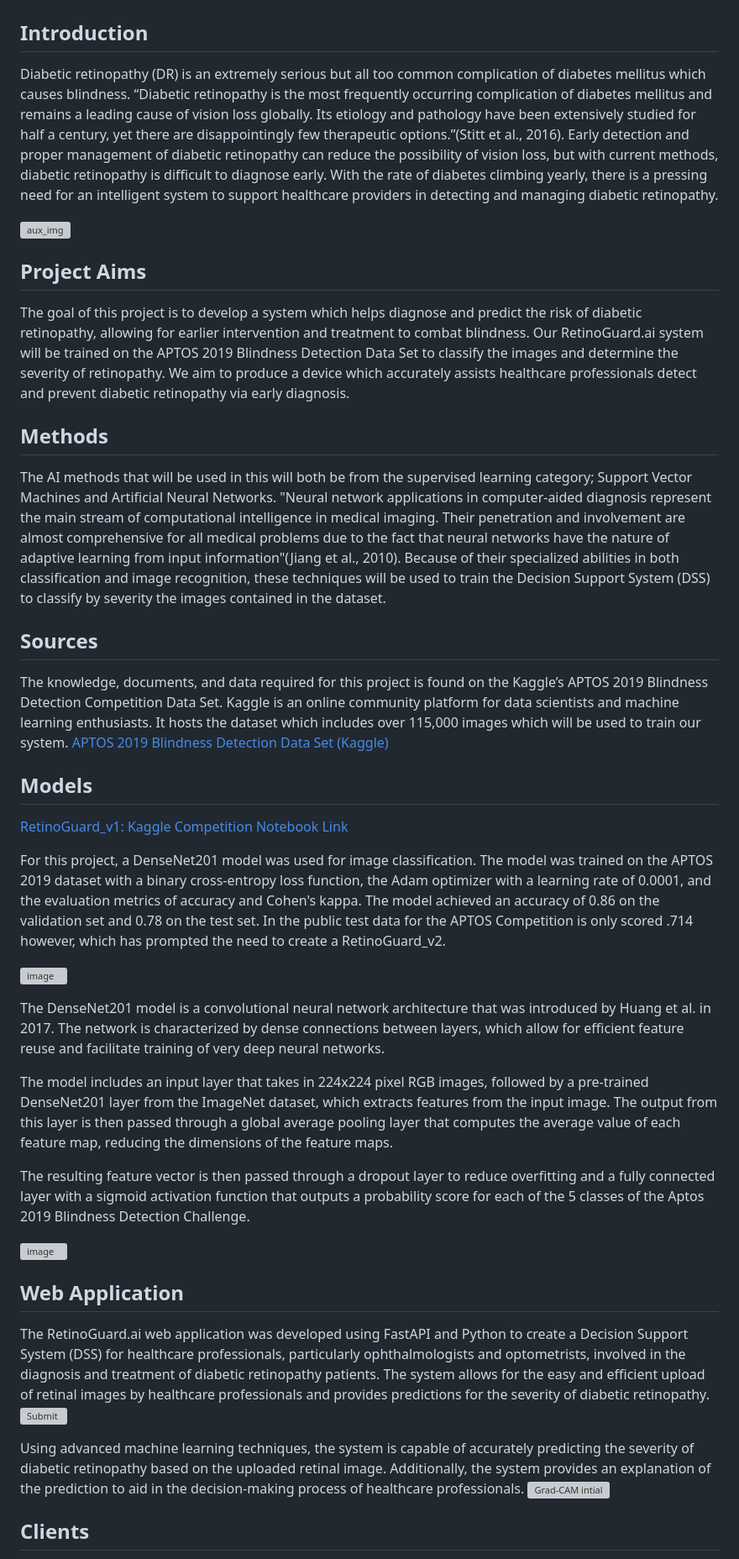
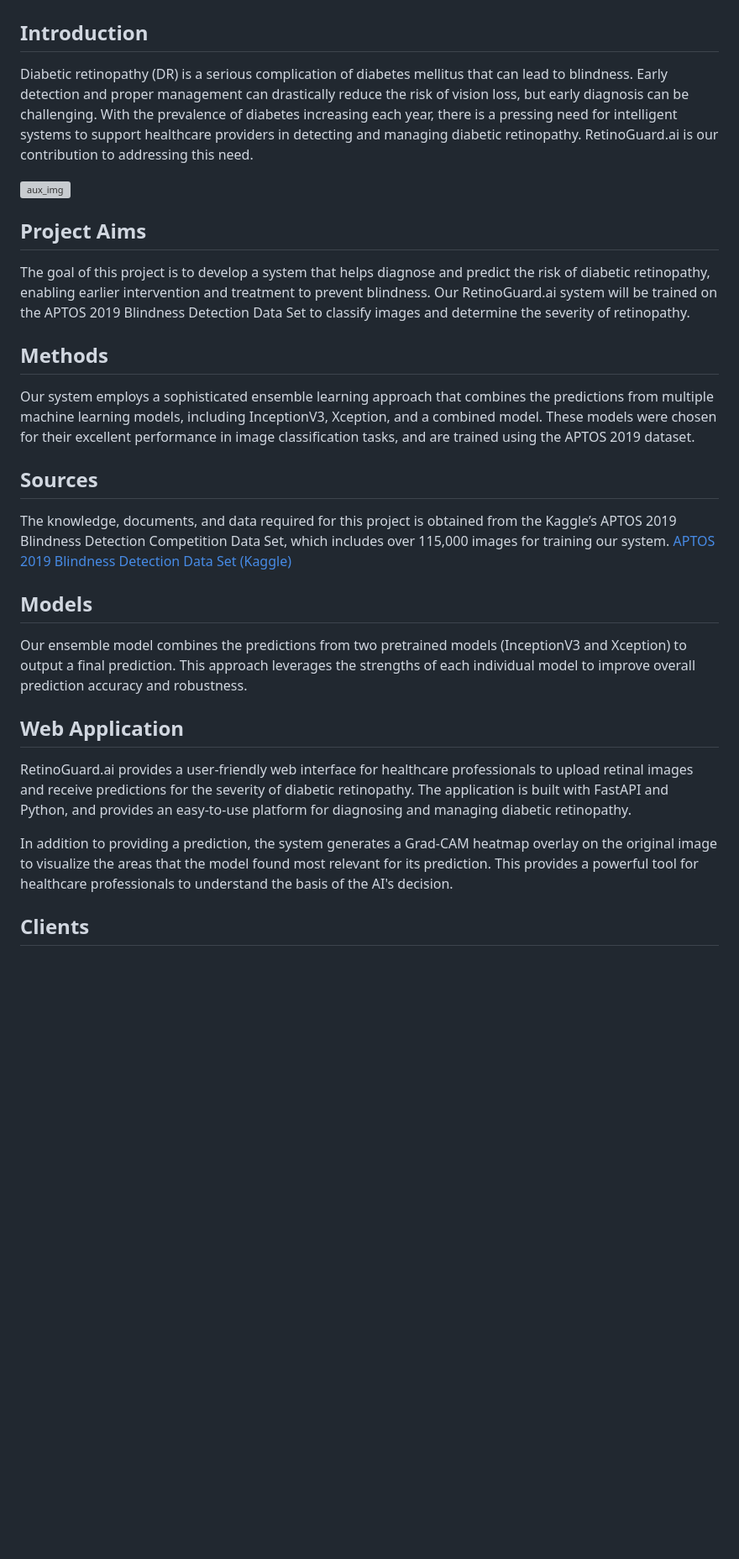
Before and after one commit to john-markowsky/RetinoGuard.ai, a Markdown page: README.md, the part around one of its changes. Shown at 84% size. Drawn GitHub-style; blank space fills up the shorter version; grey boxes are pictures that could not be loaded.

```diff
--- a/README.md
+++ b/README.md
@@ -2,41 +2,25 @@
 # RetinoGuard.ai: Decision Support System for Diabetic Retinopathy Prevention
 
 ## Introduction
-Diabetic retinopathy (DR) is an extremely serious but all too common complication of diabetes mellitus which causes blindness. “Diabetic retinopathy is the most frequently occurring complication of diabetes mellitus and remains a leading cause of vision loss globally. Its etiology and pathology have been extensively studied for half a century, yet there are disappointingly few therapeutic options.”(Stitt et al., 2016). Early detection and proper management of diabetic retinopathy can reduce the possibility of vision loss, but with current methods, diabetic retinopathy is difficult to diagnose early. With the rate of diabetes climbing yearly, there is a pressing need for an intelligent system to support healthcare providers in detecting and managing diabetic retinopathy.
+Diabetic retinopathy (DR) is a serious complication of diabetes mellitus that can lead to blindness. Early detection and proper management can drastically reduce the risk of vision loss, but early diagnosis can be challenging. With the prevalence of diabetes increasing each year, there is a pressing need for intelligent systems to support healthcare providers in detecting and managing diabetic retinopathy. RetinoGuard.ai is our contribution to addressing this need.
 
 ![aux_img](https://user-images.githubusercontent.com/123923257/234385052-b9b4bb72-a0db-49d2-94b7-8f51c7dcbdfc.png)
 
 ## Project Aims
-The goal of this project is to develop a system which helps diagnose and predict the risk of diabetic retinopathy, allowing for earlier intervention and treatment to combat blindness. Our RetinoGuard.ai system will be trained on the APTOS 2019 Blindness Detection Data Set to classify the images and determine the severity of retinopathy. We aim to produce a device which accurately assists healthcare professionals detect and prevent diabetic retinopathy via early diagnosis.
-
+The goal of this project is to develop a system that helps diagnose and predict the risk of diabetic retinopathy, enabling earlier intervention and treatment to prevent blindness. Our RetinoGuard.ai system will be trained on the APTOS 2019 Blindness Detection Data Set to classify images and determine the severity of retinopathy.
 
 ## Methods
-The AI methods that will be used in this will both be from the supervised learning category; Support Vector Machines and Artificial Neural Networks. "Neural network applications in computer-aided diagnosis represent the main stream of computational intelligence in medical imaging. Their penetration and involvement are almost comprehensive for all medical problems due to the fact that neural networks have the nature of adaptive learning from input information"(Jiang et al., 2010). Because of their specialized abilities in both classification and image recognition, these techniques will be used to train the Decision Support System (DSS) to classify by severity the images contained in the dataset.
+Our system employs a sophisticated ensemble learning approach that combines the predictions from multiple machine learning models, including InceptionV3, Xception, and a combined model. These models were chosen for their excellent performance in image classification tasks, and are trained using the APTOS 2019 dataset.
 
 ## Sources
-The knowledge, documents, and data required for this project is found on the Kaggle’s APTOS 2019 Blindness Detection Competition Data Set. Kaggle is an online community platform for data scientists and machine learning enthusiasts. It hosts the dataset which includes over 115,000 images which will be used to train our system.
-[APTOS 2019 Blindness Detection Data Set (Kaggle)](https://www.kaggle.com/competitions/aptos2019-blindness-detection)
+The knowledge, documents, and data required for this project is obtained from the Kaggle’s APTOS 2019 Blindness Detection Competition Data Set, which includes over 115,000 images for training our system. [APTOS 2019 Blindness Detection Data Set (Kaggle)](https://www.kaggle.com/competitions/aptos2019-blindness-detection)
 
 ## Models
-[RetinoGuard_v1: Kaggle Competition Notebook Link](https://www.kaggle.com/code/johnmarkowsky/retinoguard-v1/)
-
-For this project, a DenseNet201 model was used for image classification. The model was trained on the APTOS 2019 dataset with a binary cross-entropy loss function, the Adam optimizer with a learning rate of 0.0001, and the evaluation metrics of accuracy and Cohen's kappa. The model achieved an accuracy of 0.86 on the validation set and 0.78 on the test set. In the public test data for the APTOS Competition is only scored .714 however, which has prompted the need to create a RetinoGuard_v2.
-
-![image](https://user-images.githubusercontent.com/123923257/235323952-2b12de47-0f10-44fc-b98e-8422f9aec0a9.png)
-
-The DenseNet201 model is a convolutional neural network architecture that was introduced by Huang et al. in 2017. The network is characterized by dense connections between layers, which allow for efficient feature reuse and facilitate training of very deep neural networks.
-
-The model includes an input layer that takes in 224x224 pixel RGB images, followed by a pre-trained DenseNet201 layer from the ImageNet dataset, which extracts features from the input image. The output from this layer is then passed through a global average pooling layer that computes the average value of each feature map, reducing the dimensions of the feature maps.
-
-The resulting feature vector is then passed through a dropout layer to reduce overfitting and a fully connected layer with a sigmoid activation function that outputs a probability score for each of the 5 classes of the Aptos 2019 Blindness Detection Challenge.
-
-![image](https://user-images.githubusercontent.com/123923257/235323780-52115408-fada-427e-98fe-7769eedba8dd.png)
+Our ensemble model combines the predictions from two pretrained models (InceptionV3 and Xception) to output a final prediction. This approach leverages the strengths of each individual model to improve overall prediction accuracy and robustness.
 
 ## Web Application
-The RetinoGuard.ai web application was developed using FastAPI and Python to create a Decision Support System (DSS) for healthcare professionals, particularly ophthalmologists and optometrists, involved in the diagnosis and treatment of diabetic retinopathy patients. The system allows for the easy and efficient upload of retinal images by healthcare professionals and provides predictions for the severity of diabetic retinopathy.
-![Submit](https://user-images.githubusercontent.com/123923257/234384778-efed0ff5-fd3f-4123-a4ce-929a5c571c6e.png)
+RetinoGuard.ai provides a user-friendly web interface for healthcare professionals to upload retinal images and receive predictions for the severity of diabetic retinopathy. The application is built with FastAPI and Python, and provides an easy-to-use platform for diagnosing and managing diabetic retinopathy.
 
-Using advanced machine learning techniques, the system is capable of accurately predicting the severity of diabetic retinopathy based on the uploaded retinal image. Additionally, the system provides an explanation of the prediction to aid in the decision-making process of healthcare professionals.
-![Grad-CAM intial](https://github.com/john-markowsky/retino-guard.ai/assets/123923257/04094960-ef3f-43ba-9d5b-3427ad7baf5a)
+In addition to providing a prediction, the system generates a Grad-CAM heatmap overlay on the original image to visualize the areas that the model found most relevant for its prediction. This provides a powerful tool for healthcare professionals to understand the basis of the AI's decision.
 
 ## Clients
```
Also changed, not shown: other parts of README.md (+3 -4 lines).
